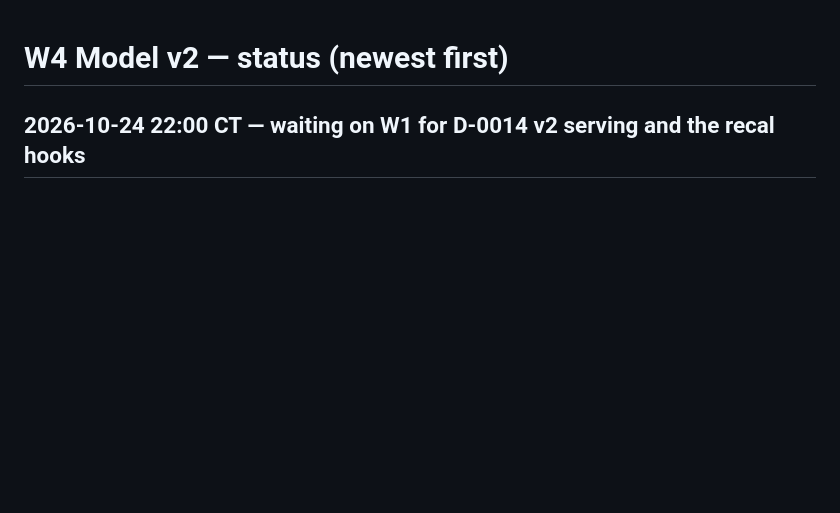
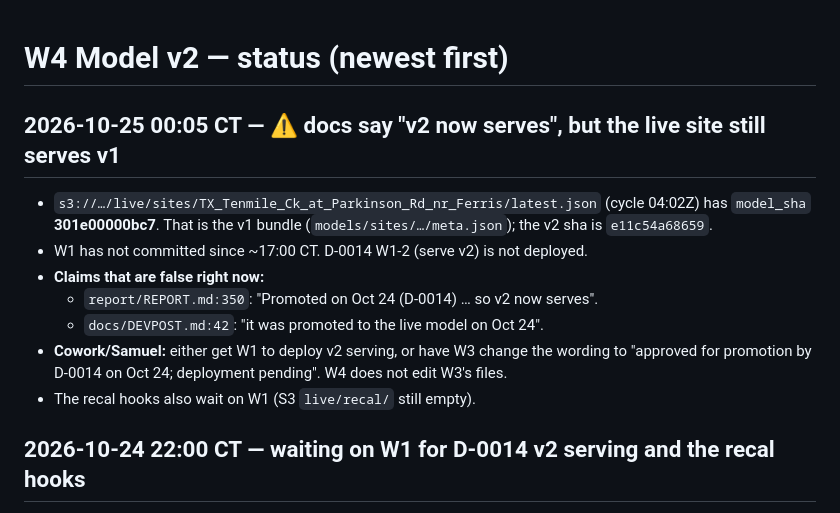
Before and after one commit to samsundar989/opencv-hackathon, a Markdown page: docs/status/W4.md, the part around the change. Rendered like a GitHub page; blank space fills up the shorter version.

Commit message:
[W4] status: report/Devpost say v2 serves but live latest.json still carries the v1 model_sha; W1 has not deployed D-0014 serving
Co-Authored-By: Claude Opus 5.5 <noreply@anthropic.com>

```diff
--- a/docs/status/W4.md
+++ b/docs/status/W4.md
@@ -1,4 +1,13 @@
 # W4 Model v2 — status (newest first)
+
+## 2026-10-25 00:05 CT — ⚠ docs say "v2 now serves", but the live site still serves v1
+- `s3://…/live/sites/TX_Tenmile_Ck_at_Parkinson_Rd_nr_Ferris/latest.json` (cycle 04:02Z) has `model_sha` **301e00000bc7**. That is the v1 bundle (`models/sites/…/meta.json`); the v2 sha is `e11c54a68659`.
+- W1 has not committed since ~17:00 CT. D-0014 W1-2 (serve v2) is not deployed.
+- **Claims that are false right now:**
+  - `report/REPORT.md:350`: "Promoted on Oct 24 (D-0014) … so v2 now serves".
+  - `docs/DEVPOST.md:42`: "it was promoted to the live model on Oct 24".
+- **Cowork/Samuel:** either get W1 to deploy v2 serving, or have W3 change the wording to "approved for promotion by D-0014 on Oct 24; deployment pending". W4 does not edit W3's files.
+- The recal hooks also wait on W1 (S3 `live/recal/` still empty).
 
 ## 2026-10-24 22:00 CT — waiting on W1 for D-0014 v2 serving and the recal hooks
 - No W1 commit since ~17:00 CT. `live/recal/` in S3 is empty, so nothing is being logged yet, and `cycle.py` has no recal hook.
```
